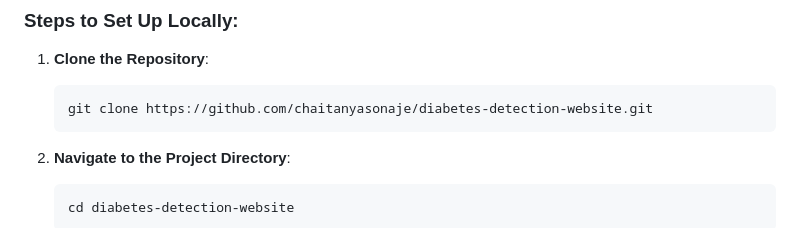
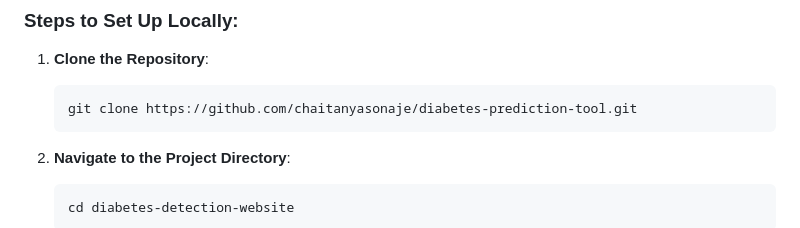
Before and after one commit to chaitanyasonaje/Diabetes-prediction-tool, a Markdown page: README.md, the part around the change. Rendered like a GitHub page.

````diff
--- a/README.md
+++ b/README.md
@@ -42,7 +42,7 @@ The **Diabetes Detection Website** is a machine learning-based web application t
 
 1. **Clone the Repository**:
    ```bash
-   git clone https://github.com/chaitanyasonaje/diabetes-detection-website.git
+   git clone https://github.com/chaitanyasonaje/diabetes-prediction-tool.git
    ```
 
 2. **Navigate to the Project Directory**:
````
